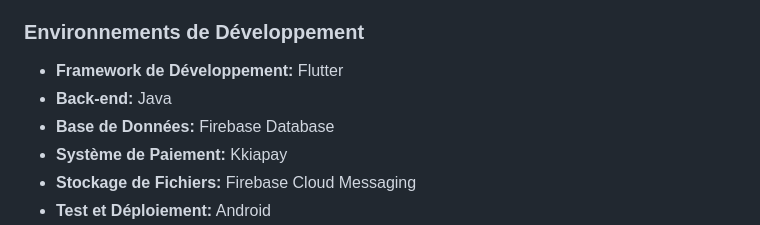
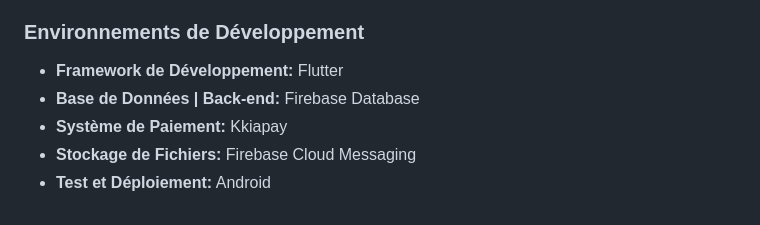
Before and after one commit to deodat04/EventFlow-Mobile_App, a Markdown page: README.md, the part around the change. Rendered like a GitHub page.

```diff
--- a/README.md
+++ b/README.md
@@ -16,8 +16,7 @@
 
 ### Environnements de Développement
 - **Framework de Développement:** Flutter
-- **Back-end:** Java
-- **Base de Données:** Firebase Database
+- **Base de Données | Back-end:** Firebase Database
 - **Système de Paiement:** Kkiapay
 - **Stockage de Fichiers:** Firebase Cloud Messaging
 - **Test et Déploiement:** Android
```
